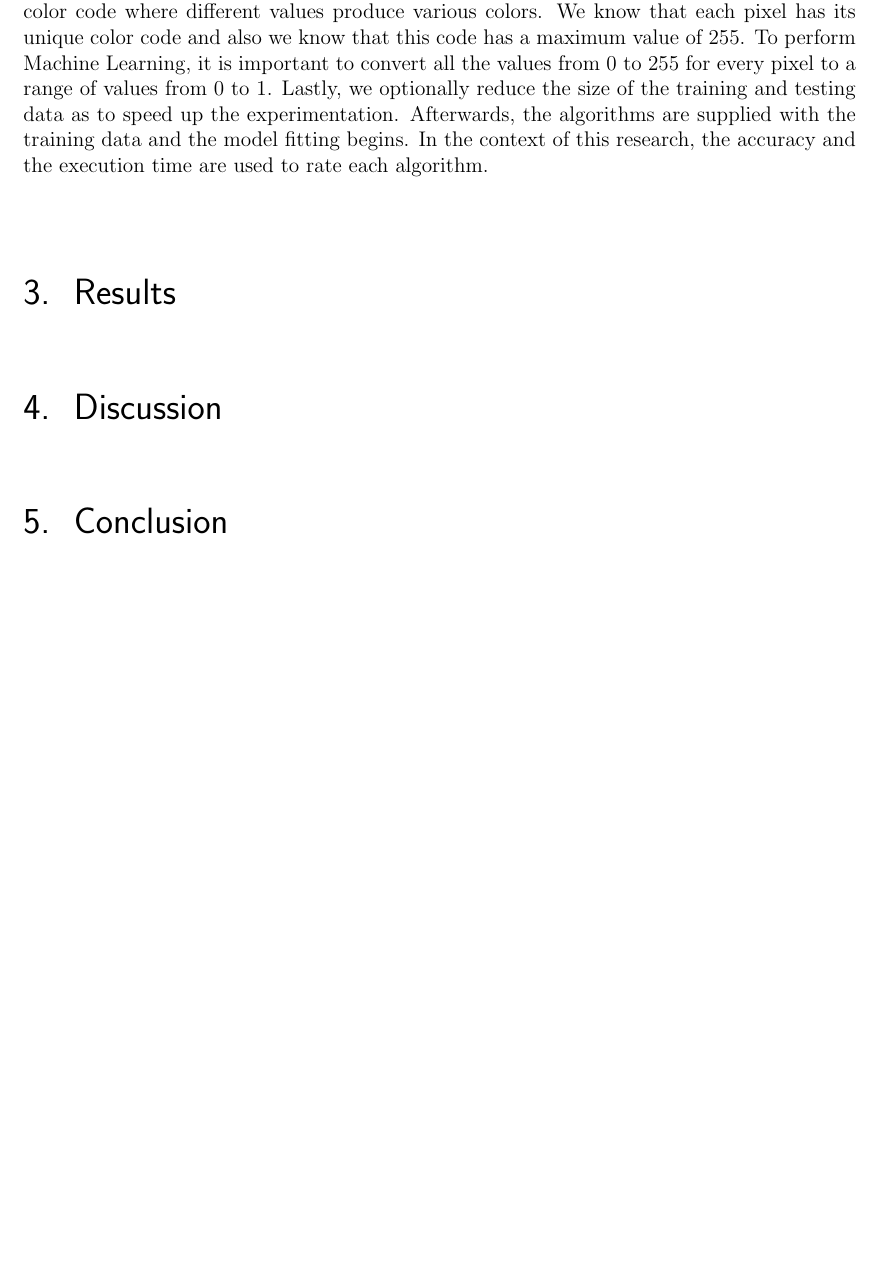
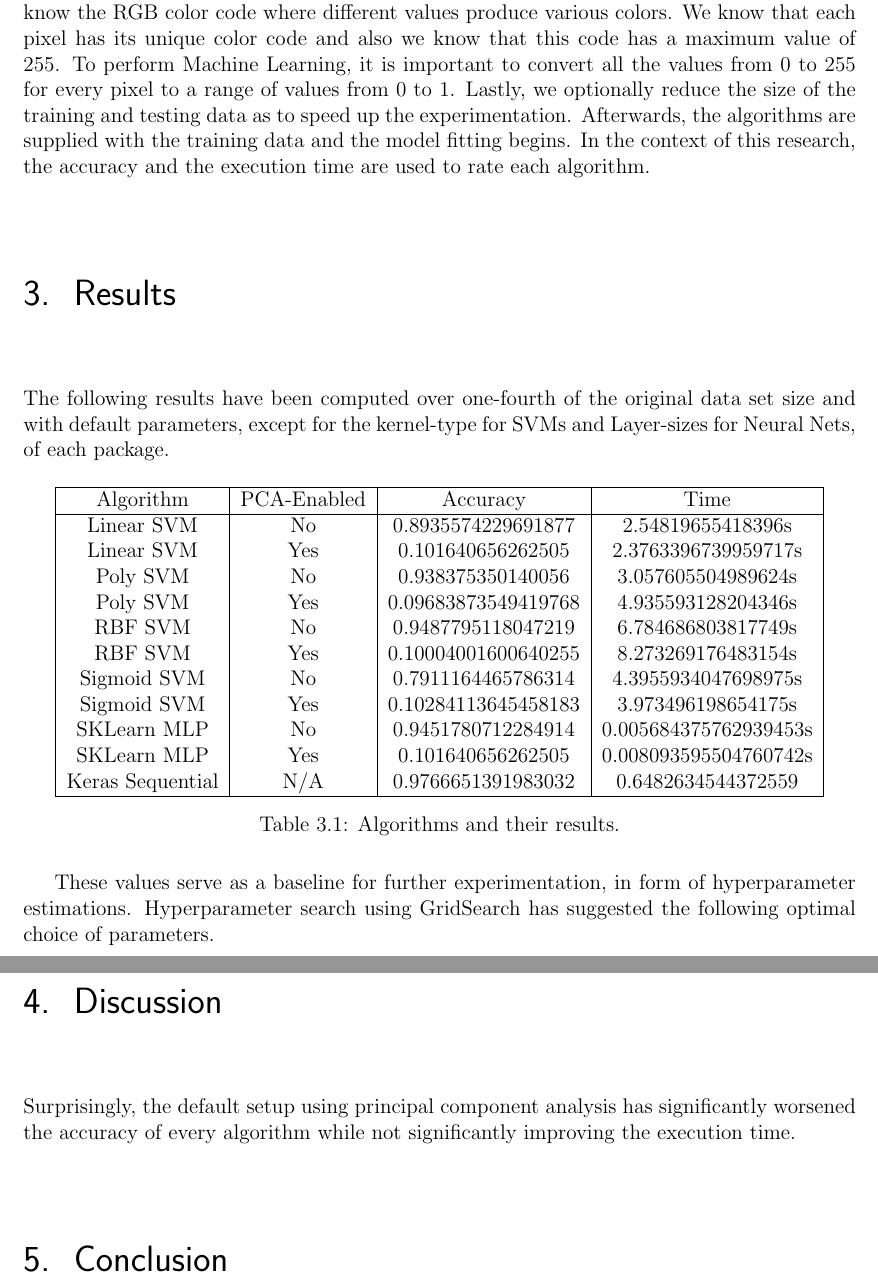
Before and after one commit to ThompsonA93/MNIST_Digits_Benchmark, a LaTeX document (tex/main.tex, which reads tex/content/02_results.tex, tex/content/03_discussion.tex): part of page 4 of 4 before the commit and two parts of pages 4 and 5 of 5 after it, the two joined at a grey line, cut so that both start at the same text, the shorter picture padded with empty space. Compiled offline with pdfLaTeX.

Commit message:
Some setup

```diff
--- a/tex/content/02_results.tex
+++ b/tex/content/02_results.tex
@@ -1,4 +1,30 @@
 \chapter{Results}
+
+The following results have been computed over one-fourth of the original data set size and with default parameters, except for the kernel-type for SVMs and Layer-sizes for Neural Nets, of each package.
+
+
+\begin{table}[H]
+    \centering
+    \begin{tabular}{|c|c|c|c|}\hline
+        Algorithm   & PCA-Enabled & Accuracy & Time  \\\hline
+        Linear SVM  & No        & 0.8935574229691877    & 2.54819655418396s \\
+        Linear SVM  & Yes       & 0.101640656262505     & 2.3763396739959717s \\
+        Poly SVM & No           & 0.938375350140056     & 3.057605504989624s \\
+        Poly SVM & Yes          & 0.09683873549419768   & 4.935593128204346s \\
+        RBF SVM & No            & 0.9487795118047219    & 6.784686803817749s \\
+        RBF SVM & Yes           & 0.10004001600640255   & 8.273269176483154s \\
+        Sigmoid SVM & No        & 0.7911164465786314    & 4.3955934047698975s \\
+        Sigmoid SVM & Yes       & 0.10284113645458183   & 3.973496198654175s \\
+        SKLearn MLP & No        & 0.9451780712284914    & 0.005684375762939453s \\
+        SKLearn MLP & Yes       & 0.101640656262505     & 0.008093595504760742s \\
+        Keras Sequential & N/A  & 0.9766651391983032    & 0.6482634544372559 \\\hline
+    \end{tabular}
+    \caption{Algorithms and their results.}
+    \label{tab:results_fit}
+\end{table}
+
+These values serve as a baseline for further experimentation, in form of hyperparameter estimations.
+Hyperparameter search using GridSearch has suggested the following optimal choice of parameters.
 
 % TODO as soon as I got the data tomorrow
 % Resulting data
--- a/tex/content/03_discussion.tex
+++ b/tex/content/03_discussion.tex
@@ -1,5 +1,5 @@
 \chapter{Discussion}
-
+Surprisingly, the default setup using principal component analysis has significantly worsened the accuracy of every algorithm while not significantly improving the execution time.
 % Analyze and discuss the data from results
 % Explain unexpected results
 %   How did they occur
```
Also changed, not shown: tex/content/01_methods.tex (+1 -1 lines), tex/main.pdf.
